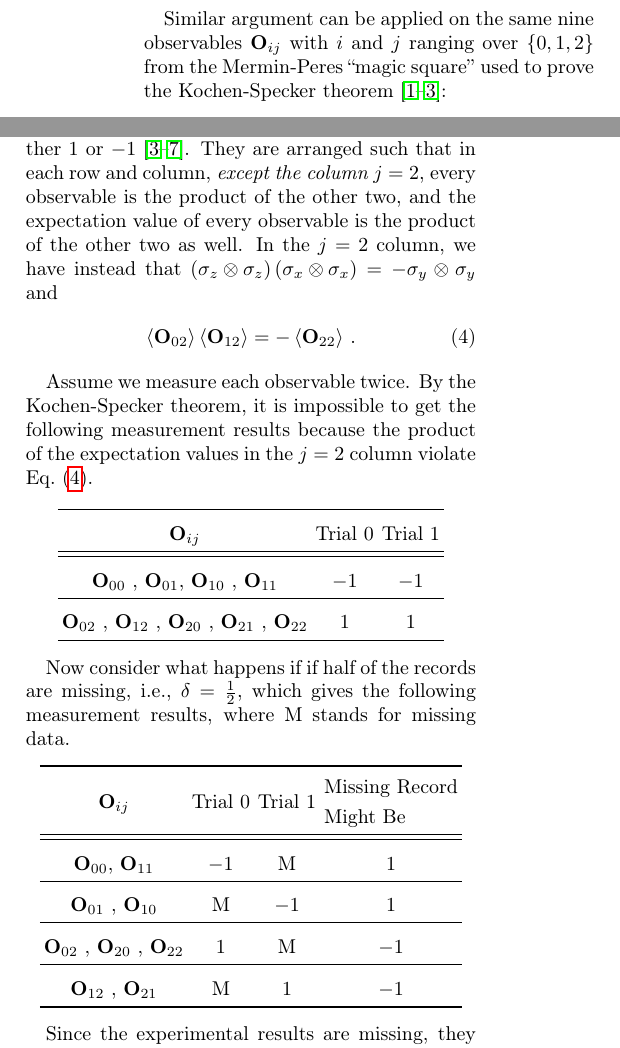
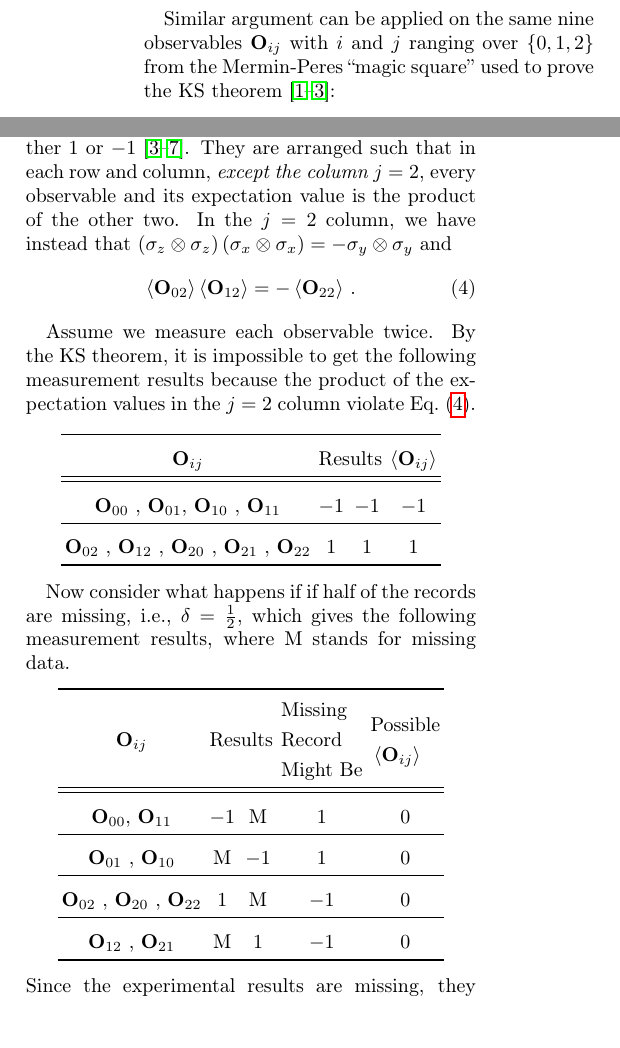
Before and after one commit to yuttai/Contextuality-and-Nonlocality-in-Discrete-Quantum-Theory, a LaTeX paper (prop_prop_letter_ajhs_referee_response.tex): two parts of the columns of page 2 of 3, joined at a grey line, cut so that both start at the same text, the shorter picture padded with empty space. Compiled offline with pdfLaTeX.

Commit message:
prop_prop_letter_ajhs_referee_response.tex Updating...

```diff
--- a/prop_prop_letter_ajhs_referee_response.tex
+++ b/prop_prop_letter_ajhs_referee_response.tex
@@ -234,7 +234,7 @@ which can be easily verified to be a valid QIVPM.
 
 Similar argument can be applied on the same nine observables $\mathbf{O}_{ij}$
 with $i$ and $j$ ranging over $\{0,1,2\}$ from the Mermin-Peres
-``magic square'' used to prove the Kochen-Specker theorem \cite{Mermin1990Simple,peres1995quantum,Griffiths2003}:
+``magic square'' used to prove the KS theorem \cite{Mermin1990Simple,peres1995quantum,Griffiths2003}:
 
 
 {\renewcommand{\arraystretch}{2}%
@@ -256,31 +256,30 @@ $i=2~$ & $\sigma_{x}\otimes\sigma_{z}$  & $\sigma_{z}\otimes\sigma_{x}$  & $\sig
 $\left\{ \mathbb{1},\sigma_{x},\sigma_{y},\sigma_{z}\right\} $ whose
 eigenvalues are all either~$1$ or $-1$ \cite{Redhead1987-REDINA,544199,Griffiths2003,Jaeger2007,Mermin2007}.
 They are arranged such that in each row and column, \emph{except the
-column $j=2$}, every observable is the product of the other two,
-and the expectation value of every observable is the product of the
-other two as well. In the $j=2$ column, we have instead that $\left(\sigma_{z}\otimes\sigma_{z}\right)\left(\sigma_{x}\otimes\sigma_{x}\right)=-\sigma_{y}\otimes\sigma_{y}$
+column $j=2$}, every observable and its expectation value is the
+product of the other two. In the $j=2$ column, we have instead that
+$\left(\sigma_{z}\otimes\sigma_{z}\right)\left(\sigma_{x}\otimes\sigma_{x}\right)=-\sigma_{y}\otimes\sigma_{y}$
 and
 \begin{equation}
 \expval{\mathbf{O}_{02}}\expval{\mathbf{O}_{12}}=-\expval{\mathbf{O}_{22}}\,.\label{eq:j_2_expectation_value}
 \end{equation}
 
-Assume we measure each observable twice. By the Kochen-Specker theorem,
-it is impossible to get the following measurement results because
-the product of the expectation values in the $j=2$ column violate
-Eq.~(\ref{eq:j_2_expectation_value}).
+Assume we measure each observable twice. By the KS theorem, it is
+impossible to get the following measurement results because the product
+of the expectation values in the $j=2$ column violate Eq.~(\ref{eq:j_2_expectation_value}).
 \begin{center}
-\begin{tabular}{ccc}
+\begin{tabular}{cccc}
 \toprule
 \addlinespace
-$\mathbf{O}_{ij}$  & Trial~0 & Trial~1\tabularnewline
+$\mathbf{O}_{ij}$  & \multicolumn{2}{c}{Results} & $\expval{\mathbf{O}_{ij}}$\tabularnewline
 \midrule
 \midrule
 \addlinespace
-$\mathbf{O}_{00}$ , $\mathbf{O}_{01}$, $\mathbf{O}_{10}$ , $\mathbf{O}_{11}$  & $-1$ & $-1$\tabularnewline
+$\mathbf{O}_{00}$ , $\mathbf{O}_{01}$, $\mathbf{O}_{10}$ , $\mathbf{O}_{11}$  & $-1$ & $-1$ & $-1$\tabularnewline
 \midrule
 \addlinespace
 $\mathbf{O}_{02}$ , $\mathbf{O}_{12}$ , $\mathbf{O}_{20}$ , $\mathbf{O}_{21}$
-, $\mathbf{O}_{22}$  & $1$ & $1$\tabularnewline
+, $\mathbf{O}_{22}$  & $1$ & $1$ & $1$\tabularnewline
 \bottomrule
 \end{tabular}
 \par\end{center}
@@ -289,28 +288,31 @@ Now consider what happens if if half of the records are missing, i.e.,
 $\delta=\frac{1}{2}$, which gives the following measurement results,
 where $\missing$ stands for missing data.
 \begin{center}
-\begin{tabular}{cccc}
+\begin{tabular}{ccccc}
 \toprule
 \addlinespace
-$\mathbf{O}_{ij}$  & Trial~0 & Trial~1 & $\begin{aligned} & \textrm{Missing Record}\\
+$\mathbf{O}_{ij}$  & \multicolumn{2}{c}{Results} & $\begin{aligned} & \textrm{Missing}\\
+ & \textrm{Record}\\
  & \textrm{Might Be}
+\end{aligned}
+$ & $\begin{aligned} & \textrm{Possible}\\
+ & \expval{\mathbf{O}_{ij}}
 \end{aligned}
 $\tabularnewline
 \midrule
 \midrule
 \addlinespace
-$\mathbf{O}_{00}$, $\mathbf{O}_{11}$ & $-1$ & $\missing$ & $1$\tabularnewline
+$\mathbf{O}_{00}$, $\mathbf{O}_{11}$ & $-1$ & $\missing$ & $1$ & $0$\tabularnewline
 \midrule
 \addlinespace
-$\mathbf{O}_{01}$ , $\mathbf{O}_{10}$  & $\missing$ & $-1$ & $1$\tabularnewline
+$\mathbf{O}_{01}$ , $\mathbf{O}_{10}$  & $\missing$ & $-1$ & $1$ & $0$\tabularnewline
 \midrule
 \addlinespace
-$\mathbf{O}_{02}$ , $\mathbf{O}_{20}$ , $\mathbf{O}_{22}$  & $1$ & $\missing$ & $-1$\tabularnewline
+$\mathbf{O}_{02}$ , $\mathbf{O}_{20}$ , $\mathbf{O}_{22}$  & $1$ & $\missing$ & $-1$ & $0$\tabularnewline
 \midrule
 \addlinespace
-$\mathbf{O}_{12}$ , $\mathbf{O}_{21}$  & $\missing$ & $1$ & $-1$\tabularnewline
+$\mathbf{O}_{12}$ , $\mathbf{O}_{21}$  & $\missing$ & $1$ & $-1$ & $0$\tabularnewline
 \bottomrule
 \end{tabular}
 \par\end{center}
 
-Since the experimental results are missing, they might come form the
@@ -320 +319 @@ expectation values must be consistent with the product relations among
-observables.
+\noindent Since the experimental results are missing, they might come
```
Also changed, not shown: prop_prop_letter_ajhs_referee_response.tex (9 more changed lines), 1 other file.
